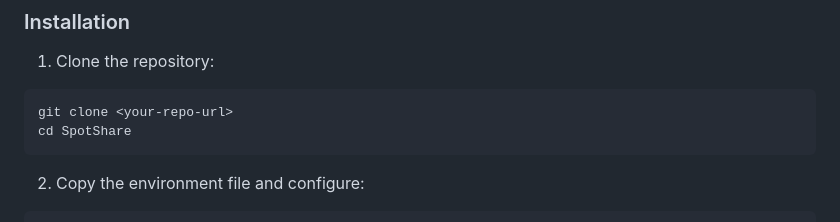
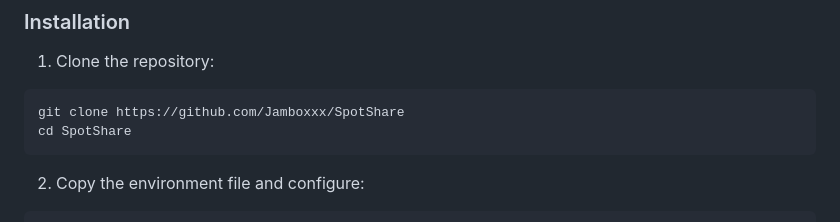
Before and after one commit to Jamboxxx/SpotShare, a Markdown page: README.md, the part around the change. Drawn GitHub-style.

Commit message:
Update repository URL in installation instructions

````diff
--- a/README.md
+++ b/README.md
@@ -49,7 +49,7 @@ A self-hosted platform for urban explorers to safely share locations with their
 
 1. Clone the repository:
 ```bash
-git clone <your-repo-url>
+git clone https://github.com/Jamboxxx/SpotShare
 cd SpotShare
 ```
 
````
